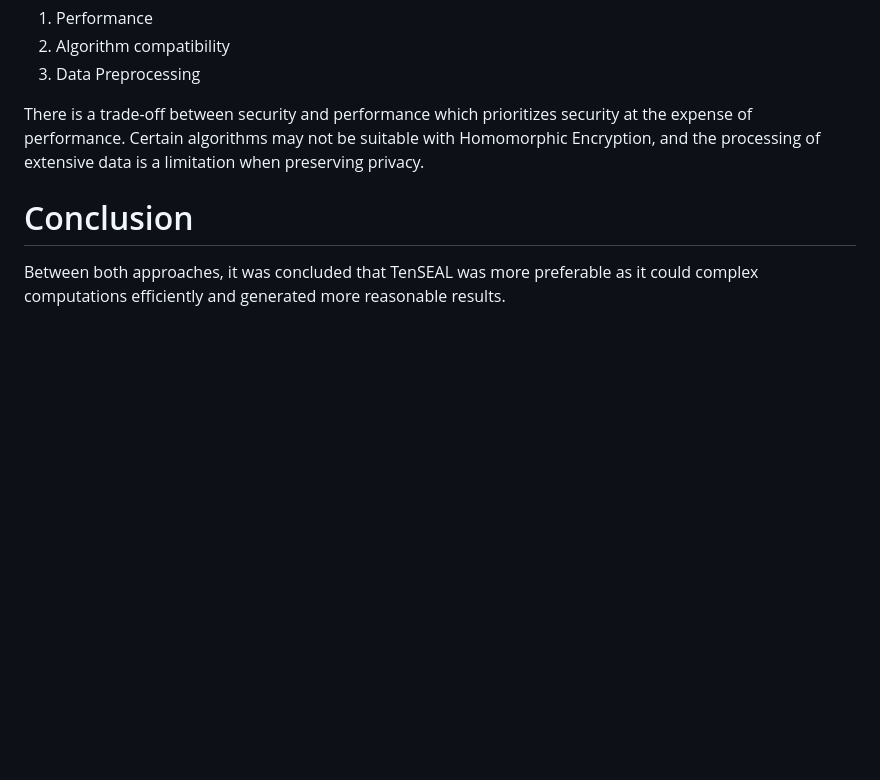
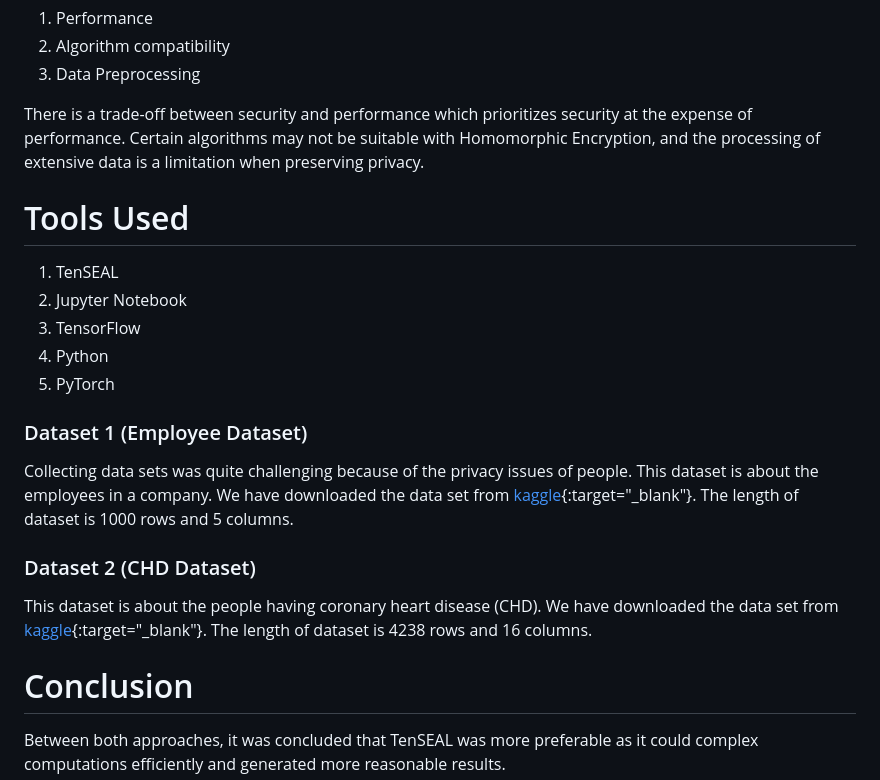
Before and after one commit to tahawar/Secure-Pipeline-For-Machine-Learning-With-Homomorphic-Encryption, a Markdown page: README.md, the part around the change. Drawn GitHub-style; blank space fills up the shorter version.

```diff
--- a/README.md
+++ b/README.md
@@ -57,6 +57,22 @@ The main constraints of this projects are:
 
 There is a trade-off between security and performance which prioritizes security at the expense of performance. Certain algorithms may not be suitable with Homomorphic Encryption, and the processing of extensive data is a limitation when preserving privacy.
 
+# Tools Used
+
+1. TenSEAL
+2. Jupyter Notebook
+3. TensorFlow
+4. Python
+5. PyTorch
+
+### Dataset 1 (Employee Dataset)
+
+Collecting data sets was quite challenging because of the privacy issues of people. This dataset is about the employees in a company. We have downloaded the data set from [kaggle](https://www.kaggle.com/datasets/varungitboi/employee-salary-dataset){:target="_blank"}. The length of dataset is 1000 rows and 5 columns.
+
+### Dataset 2 (CHD Dataset)
+
+This dataset is about the people having coronary heart disease (CHD). We have downloaded the data set from [kaggle](https://www.kaggle.com/datasets/dileep070/heart-disease-prediction-using-logistic-regression){:target="_blank"}. The length of dataset is 4238 rows and 16 columns.
+
 # Conclusion
 
 Between both approaches, it was concluded that TenSEAL was more preferable as it could complex computations efficiently and generated more reasonable results.
```
